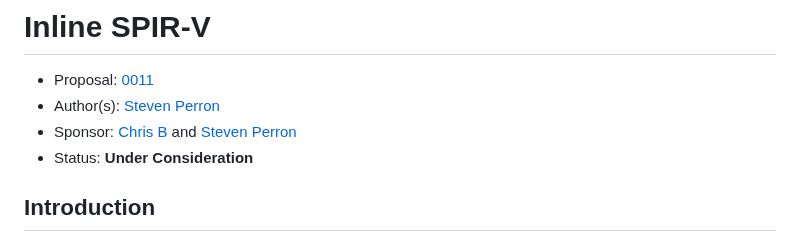
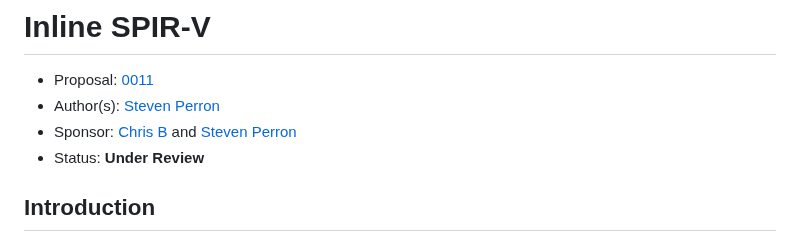
Before and after one commit to microsoft/hlsl-specs, a Markdown page: proposals/0011-inline-spirv.md, the part around the change. Drawn GitHub-style.

Commit message:
[0011] Begin Review Period (#97)
This begins the review period as described in #96.

```diff
--- a/proposals/0011-inline-spirv.md
+++ b/proposals/0011-inline-spirv.md
@@ -6,7 +6,7 @@
 *   Author(s): [Steven Perron](https://github.com/s-perron)
 *   Sponsor: [Chris B](https://github.com/llvm-beanz) and
     [Steven Perron](https://github.com/s-perron)
-*   Status: **Under Consideration**
+*   Status: **Under Review**
 
 ## Introduction
 
```
